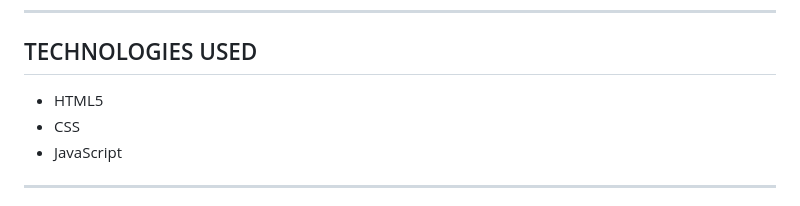
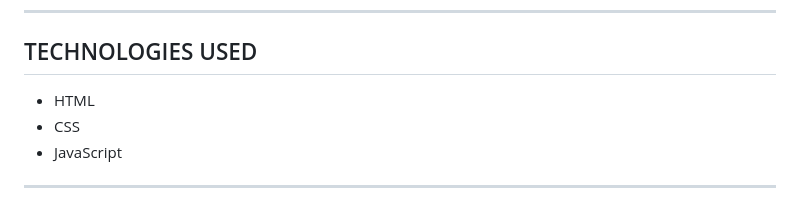
Before and after one commit to jondavila/mountain-climber, a Markdown page: README.md, the part around the change. Rendered like a GitHub page.

```diff
--- a/README.md
+++ b/README.md
@@ -8,7 +8,7 @@ To play online, please visit https://mountainclimber.netlify.app/
 
 ## TECHNOLOGIES USED
 
-* HTML5
+* HTML
 * CSS
 * JavaScript
 
```
